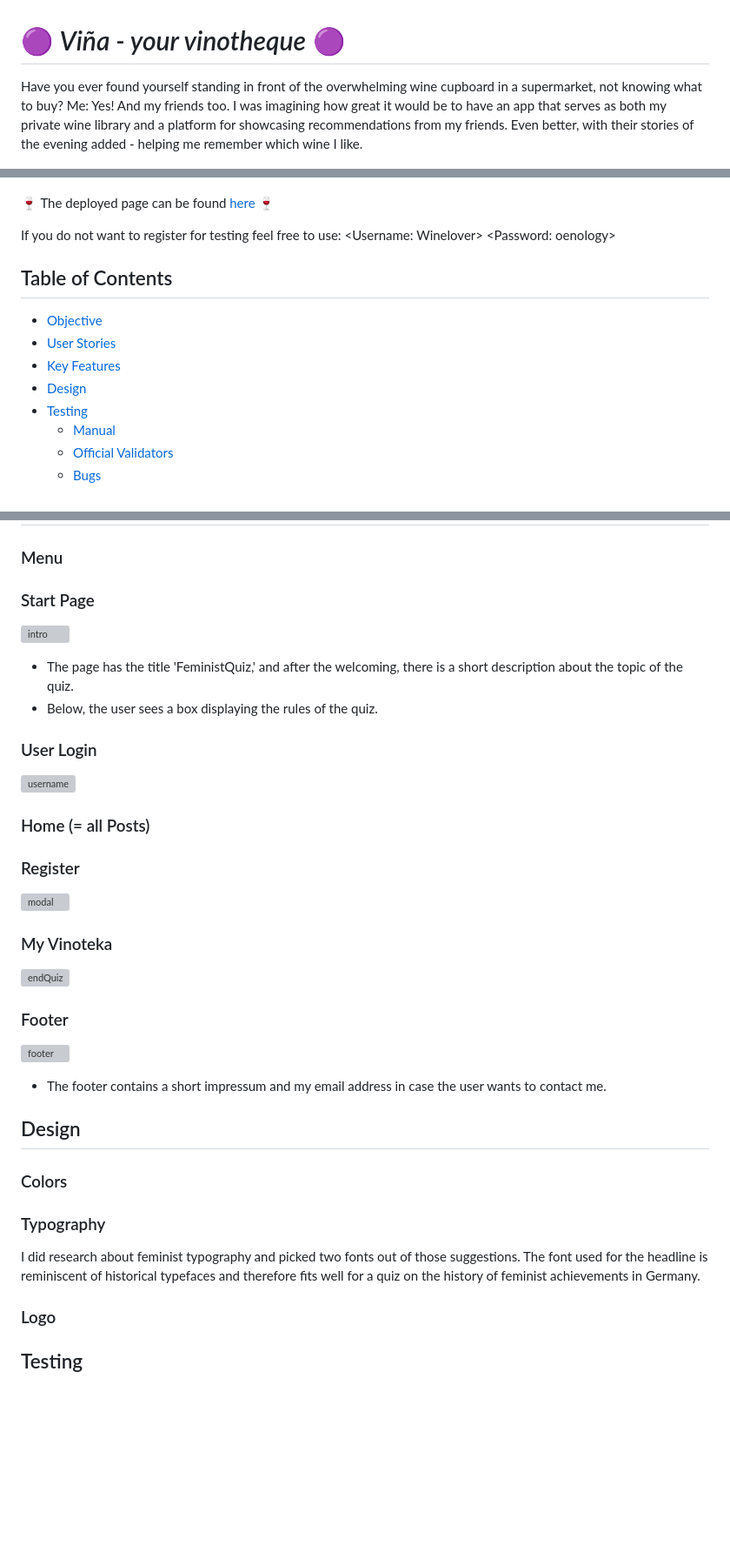
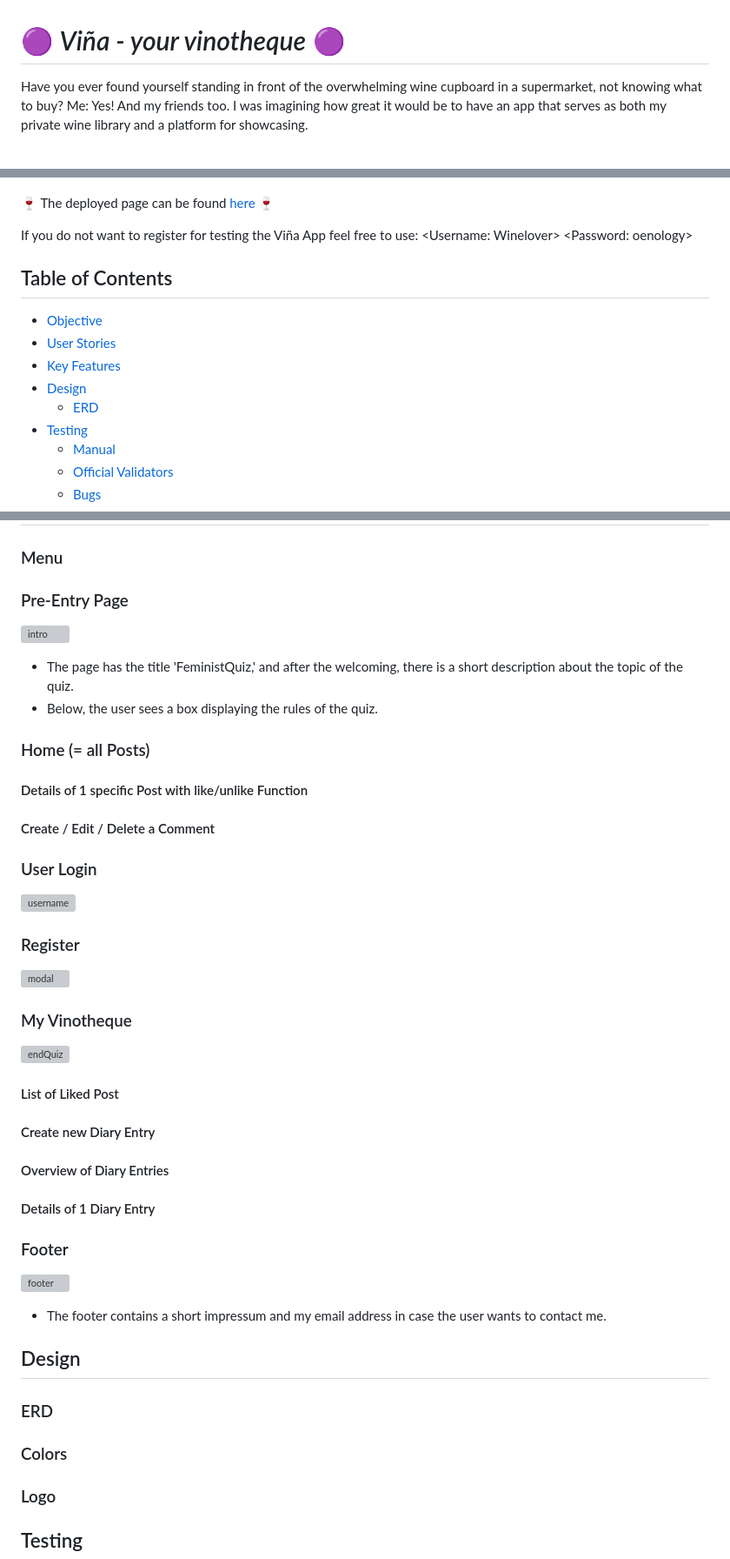
Before and after one commit to zabokaa/vina, a Markdown page: README.md, 3 parts joined by grey strips. Shown: that part at 87% size. Drawn GitHub-style; blank space fills up the shorter version; grey boxes are pictures that could not be loaded.

Commit message:
update structure readMe

```diff
--- a/README.md
+++ b/README.md
@@ -1,12 +1,12 @@
 # :purple_circle: *Viña - your vinotheque* :purple_circle:
 
-Have you ever found yourself standing in front of the overwhelming wine cupboard in a supermarket, not knowing what to buy? Me: Yes! And my friends too. I was imagining how great it would be to have an app that serves as both my private wine library and a platform for showcasing recommendations from my friends. Even better, with their stories of the evening added - helping me remember which wine I like.
+Have you ever found yourself standing in front of the overwhelming wine cupboard in a supermarket, not knowing what to buy? Me: Yes! And my friends too. I was imagining how great it would be to have an app that serves as both my private wine library and a platform for showcasing.
 
  ![mockup](./assets/imgreadme/vinamockup.png)
 
 🍷 The deployed page can be found [here](https://vina1312-ae94d8859b43.herokuapp.com/) 🍷
 
-If you do not want to register for testing feel free to use:
+If you do not want to register for testing the Viña App feel free to use:
 <Username: Winelover>
 <Password: oenology>
 
@@ -16,6 +16,7 @@ If you do not want to register for testing feel free to use:
 - [User Stories](#user-stories)
 - [Key Features](#key-features)
 - [Design](#design)
+  - [ERD](#erd)
 - [Testing](#testing)
   - [Manual](#manual)
   - [Official Validators](#official-validators)
@@ -59,26 +60,39 @@ If you do not want to register for testing feel free to use:
 
 ### Menu
 
-### Start Page
+### Pre-Entry Page
 
   ![intro](./assets/img/intro.png)
 
 - The page has the title 'FeministQuiz,' and after the welcoming, there is a short description about the topic of the quiz.
 - Below, the user sees a box displaying the rules of the quiz.
 
+
+### Home (= all Posts)
+
+#### Details of 1 specific Post with like/unlike Function
+
+#### Create / Edit / Delete a Comment
+
 ### User Login
 
   ![username](./assets/img/startQuiz.png)
-
-### Home (= all Posts)
 
 ### Register
 
   ![modal](./assets/img/modal.png)
 
-### My Vinoteka
+### My Vinotheque
 
   ![endQuiz](./assets/img/scoreAgain.png)
+
+#### List of Liked Post
+
+#### Create new Diary Entry
+
+#### Overview of Diary Entries
+
+#### Details of 1 Diary Entry
 
 ### Footer
 
@@ -88,11 +102,9 @@ If you do not want to register for testing feel free to use:
 
 ## Design
 
+### ERD
+
 ### Colors
-
-### Typography
-
-I did research about feminist typography and picked two fonts out of those suggestions. The font used for the headline is reminiscent of historical typefaces and therefore fits well for a quiz on the history of feminist achievements in Germany.
 
 ### Logo
 
```
Also changed, not shown: other parts of README.md (+4 -0 lines).
